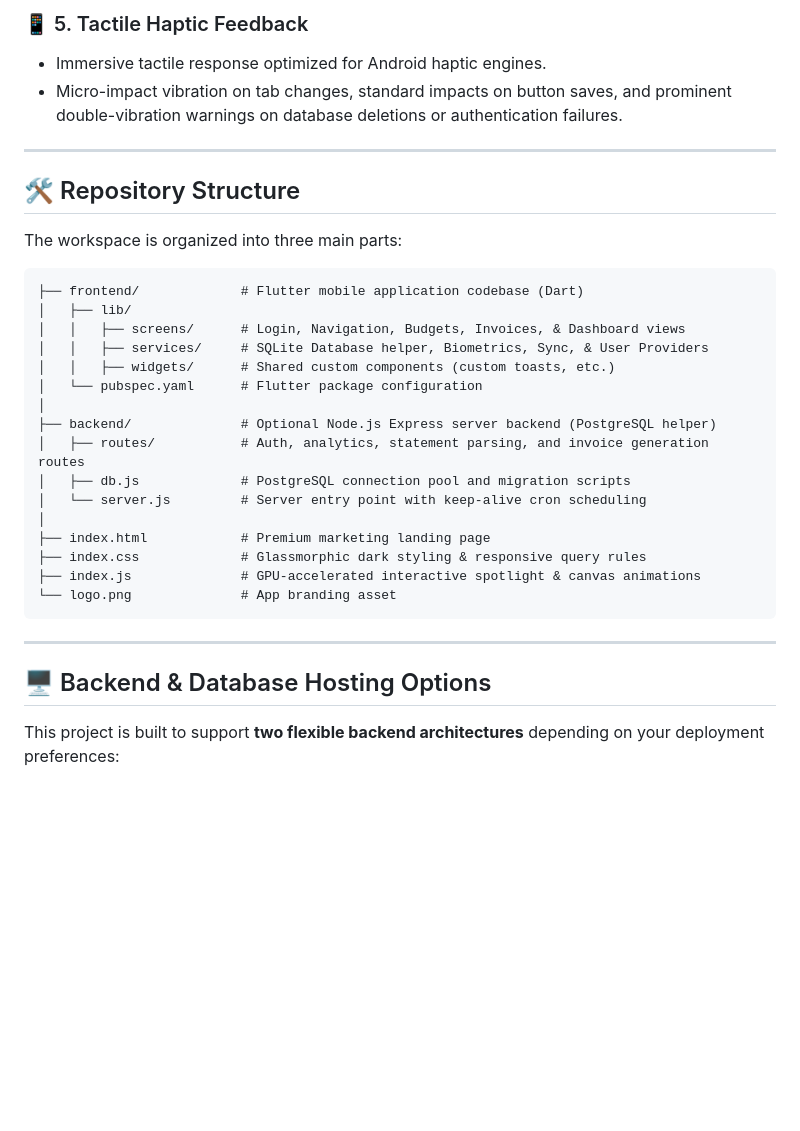
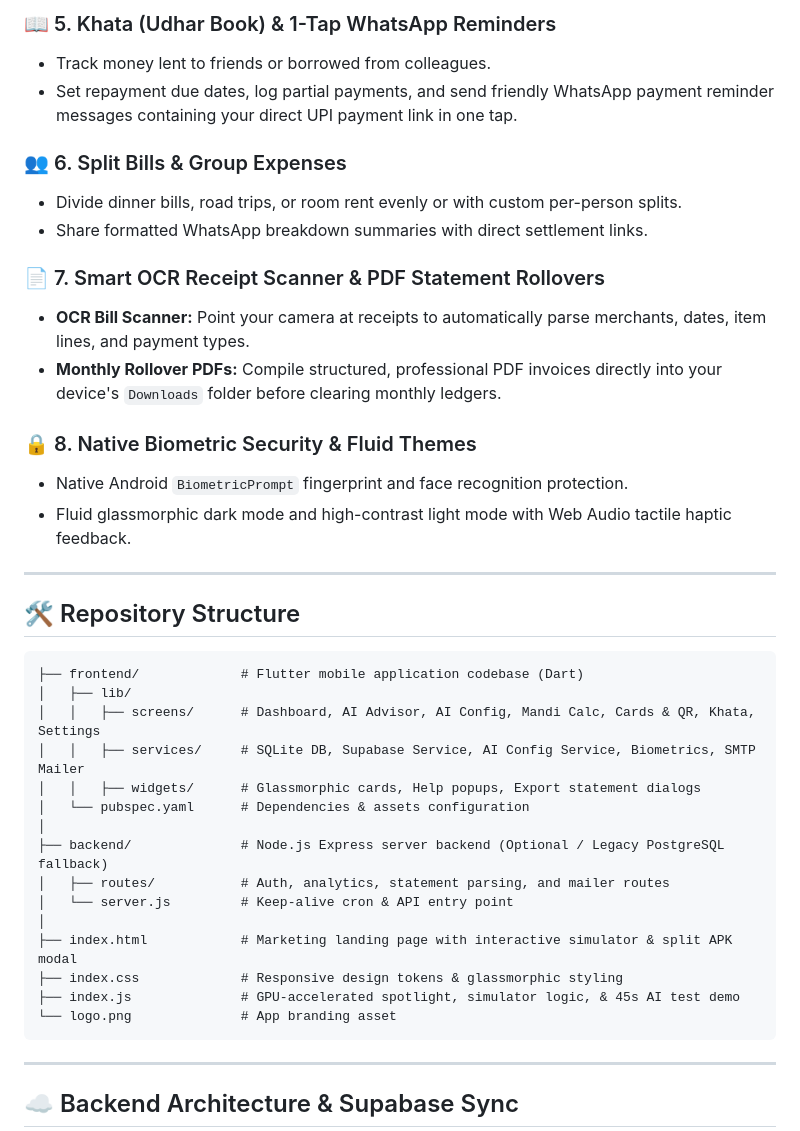
Before and after one commit to Rupam852/Expense-App, a Markdown page: README.md, the part around one of its changes. Drawn GitHub-style; blank space fills up the shorter version.

````diff
--- a/README.md
+++ b/README.md
@@ -38,38 +44,45 @@ Unlike traditional accounting software that stores your sensitive financial logs
 
-### 📱 5. Tactile Haptic Feedback
-* Immersive tactile response optimized for Android haptic engines.
-* Micro-impact vibration on tab changes, standard impacts on button saves, and prominent double-vibration warnings on database deletions or authentication failures.
+### 📖 5. Khata (Udhar Book) & 1-Tap WhatsApp Reminders
+* Track money lent to friends or borrowed from colleagues.
+* Set repayment due dates, log partial payments, and send friendly WhatsApp payment reminder messages containing your direct UPI payment link in one tap.
+
+### 👥 6. Split Bills & Group Expenses
+* Divide dinner bills, road trips, or room rent evenly or with custom per-person splits.
+* Share formatted WhatsApp breakdown summaries with direct settlement links.
+
+### 📄 7. Smart OCR Receipt Scanner & PDF Statement Rollovers
+* **OCR Bill Scanner:** Point your camera at receipts to automatically parse merchants, dates, item lines, and payment types.
+* **Monthly Rollover PDFs:** Compile structured, professional PDF invoices directly into your device's `Downloads` folder before clearing monthly ledgers.
+
+### 🔒 8. Native Biometric Security & Fluid Themes
+* Native Android `BiometricPrompt` fingerprint and face recognition protection.
+* Fluid glassmorphic dark mode and high-contrast light mode with Web Audio tactile haptic feedback.
 
 ---
 
 ## 🛠️ Repository Structure
 
-The workspace is organized into three main parts:
-
 ```
 ├── frontend/             # Flutter mobile application codebase (Dart)
 │   ├── lib/
-│   │   ├── screens/      # Login, Navigation, Budgets, Invoices, & Dashboard views
-│   │   ├── services/     # SQLite Database helper, Biometrics, Sync, & User Providers
-│   │   ├── widgets/      # Shared custom components (custom toasts, etc.)
-│   └── pubspec.yaml      # Flutter package configuration
+│   │   ├── screens/      # Dashboard, AI Advisor, AI Config, Mandi Calc, Cards & QR, Khata, Settings
+│   │   ├── services/     # SQLite DB, Supabase Service, AI Config Service, Biometrics, SMTP Mailer
+│   │   ├── widgets/      # Glassmorphic cards, Help popups, Export statement dialogs
+│   └── pubspec.yaml      # Dependencies & assets configuration
 │
-├── backend/              # Optional Node.js Express server backend (PostgreSQL helper)
-│   ├── routes/           # Auth, analytics, statement parsing, and invoice generation routes
-│   ├── db.js             # PostgreSQL connection pool and migration scripts
-│   └── server.js         # Server entry point with keep-alive cron scheduling
+├── backend/              # Node.js Express server backend (Optional / Legacy PostgreSQL fallback)
+│   ├── routes/           # Auth, analytics, statement parsing, and mailer routes
+│   └── server.js         # Keep-alive cron & API entry point
 │
-├── index.html            # Premium marketing landing page
-├── index.css             # Glassmorphic dark styling & responsive query rules
-├── index.js              # GPU-accelerated interactive spotlight & canvas animations
+├── index.html            # Marketing landing page with interactive simulator & split APK modal
+├── index.css             # Responsive design tokens & glassmorphic styling
+├── index.js              # GPU-accelerated spotlight, simulator logic, & 45s AI test demo
 └── logo.png              # App branding asset
 ```
 
 ---
 
-## 🖥️ Backend & Database Hosting Options
-
-This project is built to support **two flexible backend architectures** depending on your deployment preferences:
+## ☁️ Backend Architecture & Supabase Sync
 
 ```mermaid
 graph TD
````
Also changed, not shown: other parts of README.md (+71 -135 lines).
